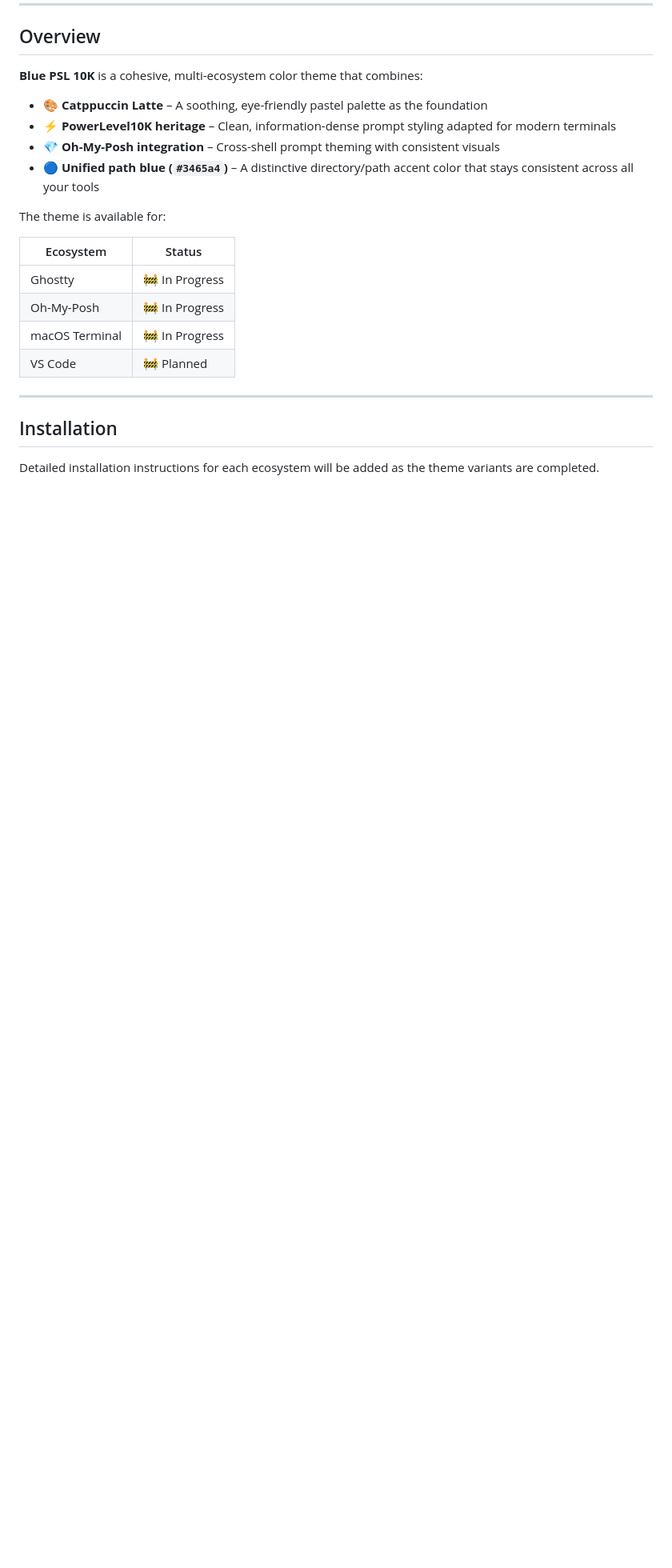
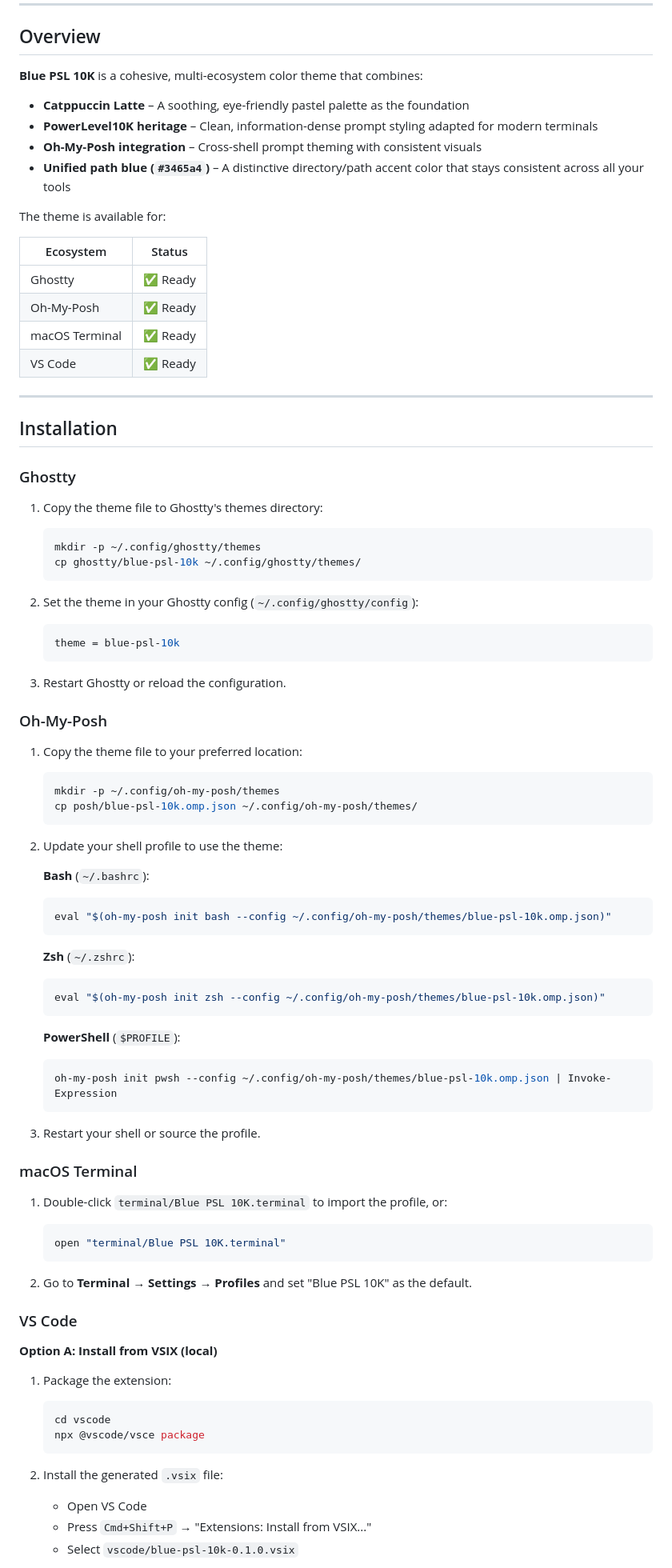
Before and after one commit to jmcombs/blue-psl-10k, a Markdown page: README.md, the part around one of its changes. Shown at 80% size. GitHub-like rendering; blank space fills up the shorter version.

````diff
--- a/README.md
+++ b/README.md
@@ -10,22 +18,92 @@ Eye-friendly pastels. Unapologetically posh. Blue PSL 10K brings the spice.
 
 **Blue PSL 10K** is a cohesive, multi-ecosystem color theme that combines:
 
-- 🎨 **Catppuccin Latte** – A soothing, eye-friendly pastel palette as the foundation
-- ⚡ **PowerLevel10K heritage** – Clean, information-dense prompt styling adapted for modern terminals
-- 💎 **Oh-My-Posh integration** – Cross-shell prompt theming with consistent visuals
-- 🔵 **Unified path blue (`#3465a4`)** – A distinctive directory/path accent color that stays consistent across all your tools
+- **Catppuccin Latte** – A soothing, eye-friendly pastel palette as the foundation
+- **PowerLevel10K heritage** – Clean, information-dense prompt styling adapted for modern terminals
+- **Oh-My-Posh integration** – Cross-shell prompt theming with consistent visuals
+- **Unified path blue (`#3465a4`)** – A distinctive directory/path accent color that stays consistent across all your tools
 
 The theme is available for:
 
-| Ecosystem       | Status       |
-|-----------------|--------------|
-| Ghostty         | 🚧 In Progress |
-| Oh-My-Posh      | 🚧 In Progress |
-| macOS Terminal  | 🚧 In Progress |
-| VS Code         | 🚧 Planned     |
+| Ecosystem      | Status  |
+| -------------- | ------- |
+| Ghostty        | ✅ Ready |
+| Oh-My-Posh     | ✅ Ready |
+| macOS Terminal | ✅ Ready |
+| VS Code        | ✅ Ready |
 
 ---
 
 ## Installation
 
-Detailed installation instructions for each ecosystem will be added as the theme variants are completed.
+### Ghostty
+
+1. Copy the theme file to Ghostty's themes directory:
+
+   ```bash
+   mkdir -p ~/.config/ghostty/themes
+   cp ghostty/blue-psl-10k ~/.config/ghostty/themes/
+   ```
+
+2. Set the theme in your Ghostty config (`~/.config/ghostty/config`):
+
+   ```ini
+   theme = blue-psl-10k
+   ```
+
+3. Restart Ghostty or reload the configuration.
+
+### Oh-My-Posh
+
+1. Copy the theme file to your preferred location:
+
+   ```bash
+   mkdir -p ~/.config/oh-my-posh/themes
+   cp posh/blue-psl-10k.omp.json ~/.config/oh-my-posh/themes/
+   ```
+
+2. Update your shell profile to use the theme:
+
+   **Bash** (`~/.bashrc`):
+   ```bash
+   eval "$(oh-my-posh init bash --config ~/.config/oh-my-posh/themes/blue-psl-10k.omp.json)"
+   ```
+
+   **Zsh** (`~/.zshrc`):
+   ```zsh
+   eval "$(oh-my-posh init zsh --config ~/.config/oh-my-posh/themes/blue-psl-10k.omp.json)"
+   ```
+
+   **PowerShell** (`$PROFILE`):
+   ```powershell
+   oh-my-posh init pwsh --config ~/.config/oh-my-posh/themes/blue-psl-10k.omp.json | Invoke-Expression
+   ```
+
+3. Restart your shell or source the profile.
+
+### macOS Terminal
+
+1. Double-click `terminal/Blue PSL 10K.terminal` to import the profile, or:
+
+   ```bash
+   open "terminal/Blue PSL 10K.terminal"
+   ```
+
+2. Go to **Terminal → Settings → Profiles** and set "Blue PSL 10K" as the default.
+
+### VS Code
+
+**Option A: Install from VSIX (local)**
+
+1. Package the extension:
+
+   ```bash
+   cd vscode
+   npx @vscode/vsce package
+   ```
+
+2. Install the generated `.vsix` file:
+   - Open VS Code
+   - Press `Cmd+Shift+P` → "Extensions: Install from VSIX..."
+   - Select `vscode/blue-psl-10k-0.1.0.vsix`
+
````
Also changed, not shown: other parts of README.md (+24 -8 lines), CHANGELOG.md (added, +52 -0 lines), CONTRIBUTING.md (added, +89 -0 lines), vscode/CHANGELOG.md (added, +53 -0 lines), vscode/README.md (added, +142 -0 lines), blue-psl-10k-logo.png (added), vscode/icon.png (added), 10 other files.
